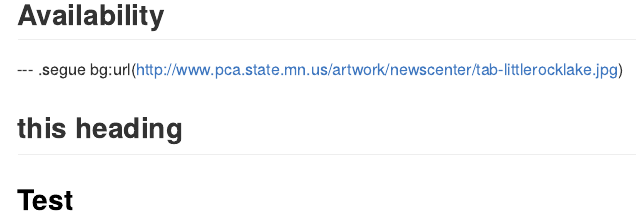
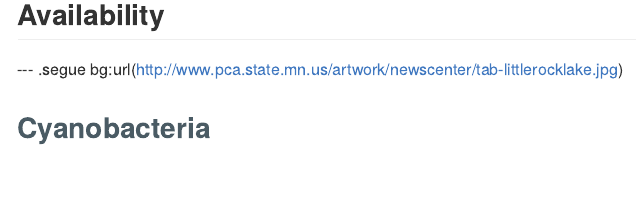
Before and after one commit to jhollist/TNCPresent, an R Markdown document (index.Rmd): the page in a window 1100 px wide, from 1380 px down. The pictures show the output file index.md that the author committed with the source, drawn offline in the style of GitHub.

Commit message:
publishing deck

```diff
--- a/index.Rmd
+++ b/index.Rmd
@@ -70,6 +70,6 @@ Row 3    | Row 3
 
 --- .segue bg:url(http://www.pca.state.mn.us/artwork/newscenter/tab-littlerocklake.jpg)
 
-## this heading
-
-<h2 style="color:black">Test</h2>
+<hgroup>
+  <h2 style="color:#4A5B64">Cyanobacteria</h2>
+</hgroup>
```
Also changed, not shown: index.html, index.md.
